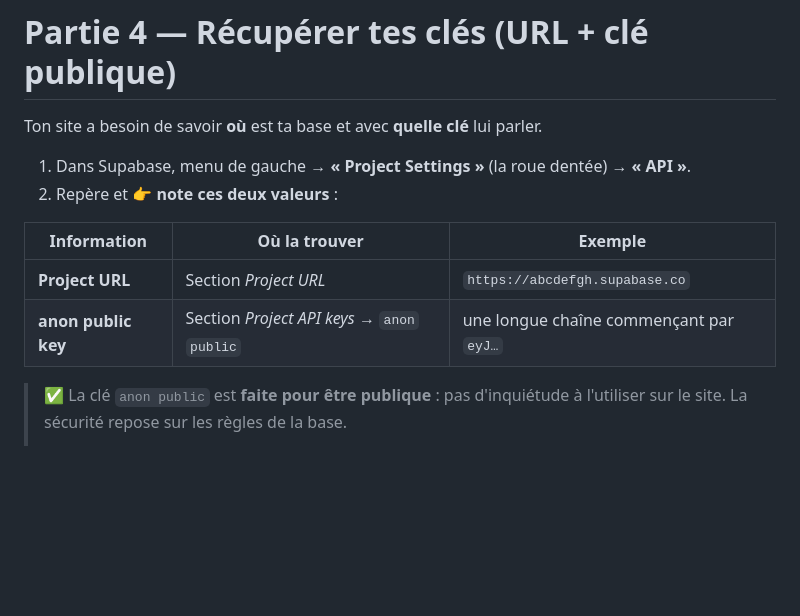
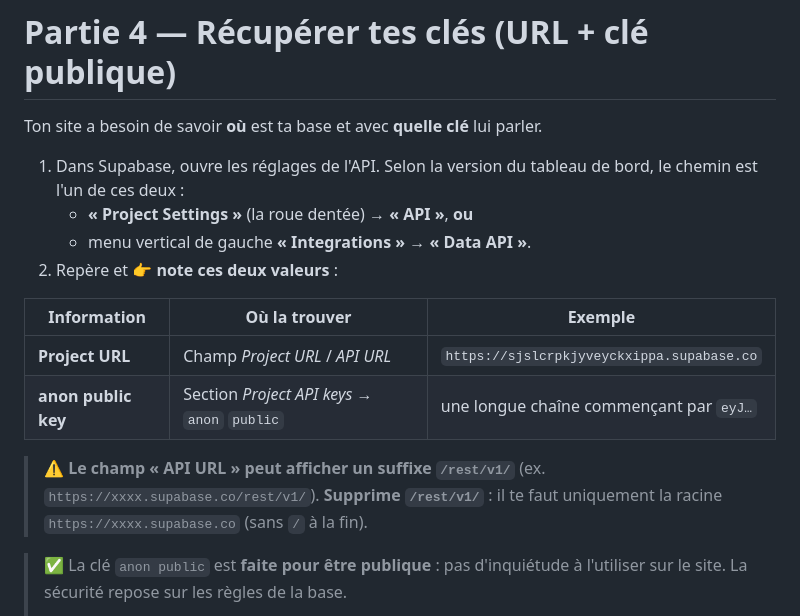
Before and after one commit to JeanFi675/eventstaff, a Markdown page: GUIDE-INSTALLATION.md, the part around the change. GitHub-like rendering; blank space fills up the shorter version.

Commit message:
docs(guide): Partie 4 — chemin réel de la Project URL + retrait du suffixe /rest/v1/
Retour du parcours réel : l'URL se trouve aussi via Integrations → Data API,
et le champ affiche un suffixe /rest/v1/ à supprimer pour obtenir la racine.

Co-Authored-By: Claude Opus 4.8 <noreply@anthropic.com>

```diff
--- a/GUIDE-INSTALLATION.md
+++ b/GUIDE-INSTALLATION.md
@@ -125,13 +125,17 @@ Tu dois obtenir **`nb_tables` = 17** (tables et vues du schéma `public`) et **`
 
 Ton site a besoin de savoir **où** est ta base et avec **quelle clé** lui parler.
 
-1. Dans Supabase, menu de gauche → **« Project Settings »** (la roue dentée) → **« API »**.
+1. Dans Supabase, ouvre les réglages de l'API. Selon la version du tableau de bord, le chemin est l'un de ces deux :
+   - **« Project Settings »** (la roue dentée) → **« API »**, **ou**
+   - menu vertical de gauche **« Integrations »** → **« Data API »**.
 2. Repère et 👉 **note ces deux valeurs** :
 
-| Information         | Où la trouver                                | Exemple                                 |
-| ------------------- | -------------------------------------------- | --------------------------------------- |
-| **Project URL**     | Section _Project URL_                        | `https://abcdefgh.supabase.co`          |
-| **anon public key** | Section _Project API keys_ → `anon` `public` | une longue chaîne commençant par `eyJ…` |
+| Information         | Où la trouver                                | Exemple                                    |
+| ------------------- | -------------------------------------------- | ------------------------------------------ |
+| **Project URL**     | Champ _Project URL_ / _API URL_              | `https://sjslcrpkjyveyckxippa.supabase.co` |
+| **anon public key** | Section _Project API keys_ → `anon` `public` | une longue chaîne commençant par `eyJ…`    |
+
+> ⚠️ **Le champ « API URL » peut afficher un suffixe `/rest/v1/`** (ex. `https://xxxx.supabase.co/rest/v1/`). **Supprime `/rest/v1/`** : il te faut uniquement la racine `https://xxxx.supabase.co` (sans `/` à la fin).
 
 > ✅ La clé `anon public` est **faite pour être publique** : pas d'inquiétude à l'utiliser sur le site. La sécurité repose sur les règles de la base.
 >
```
